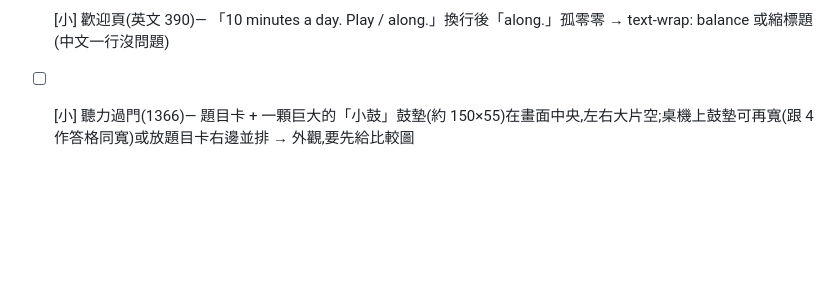
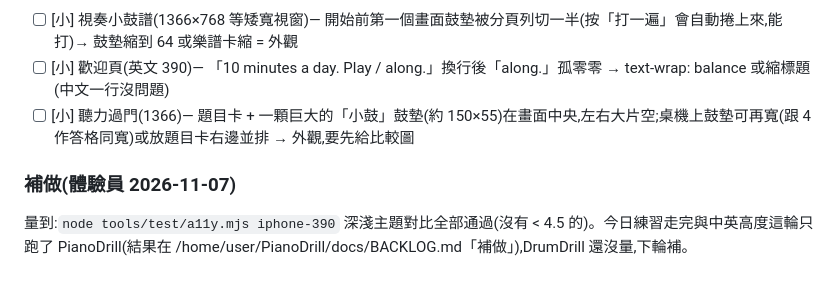
Before and after one commit to stevenmusic/DrumDrill, a Markdown page: docs/BACKLOG.md, the part around the change. Drawn GitHub-style; blank space fills up the shorter version.

Commit message:
BACKLOG:補做對比、今日全程、中英高度(都過;剩要使用者決定的外觀項)
Co-Authored-By: Claude Opus 5.5 <noreply@anthropic.com>
Claude-Session: https://claude.ai/code/session_01VZ73MNyudra6sQhT2Cys3p

```diff
--- a/docs/BACKLOG.md
+++ b/docs/BACKLOG.md
@@ -103,3 +103,6 @@
 - [ ] [小] 視奏小鼓譜(1366×768 等矮寬視窗)— 開始前第一個畫面鼓墊被分頁列切一半(按「打一遍」會自動捲上來,能打)→ 鼓墊縮到 64 或樂譜卡縮 = 外觀
 - [ ] [小] 歡迎頁(英文 390)— 「10 minutes a day. Play / along.」換行後「along.」孤零零 → text-wrap: balance 或縮標題(中文一行沒問題)
 - [ ] [小] 聽力過門(1366)— 題目卡 + 一顆巨大的「小鼓」鼓墊(約 150×55)在畫面中央,左右大片空;桌機上鼓墊可再寬(跟 4 作答格同寬)或放題目卡右邊並排 → 外觀,要先給比較圖
+
+### 補做(體驗員 2026-11-07)
+量到:`node tools/test/a11y.mjs iphone-390` 深淺主題對比全部通過(沒有 < 4.5 的)。今日練習走完與中英高度這輪只跑了 PianoDrill(結果在 /home/user/PianoDrill/docs/BACKLOG.md「補做」),DrumDrill 還沒量,下輪補。
```
